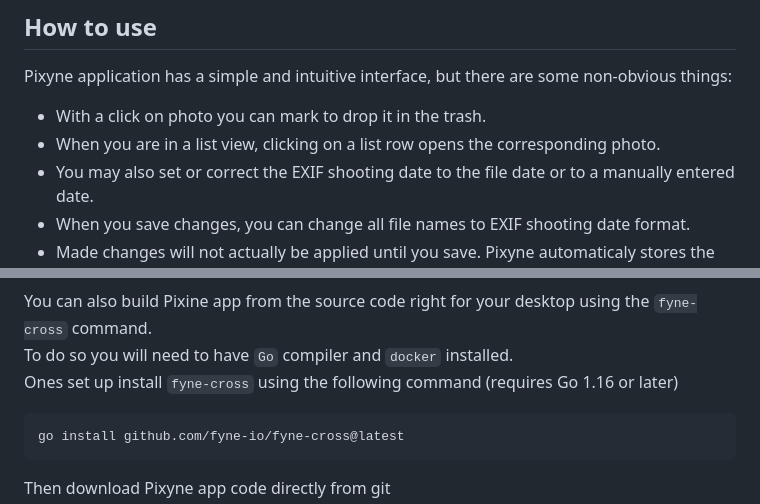
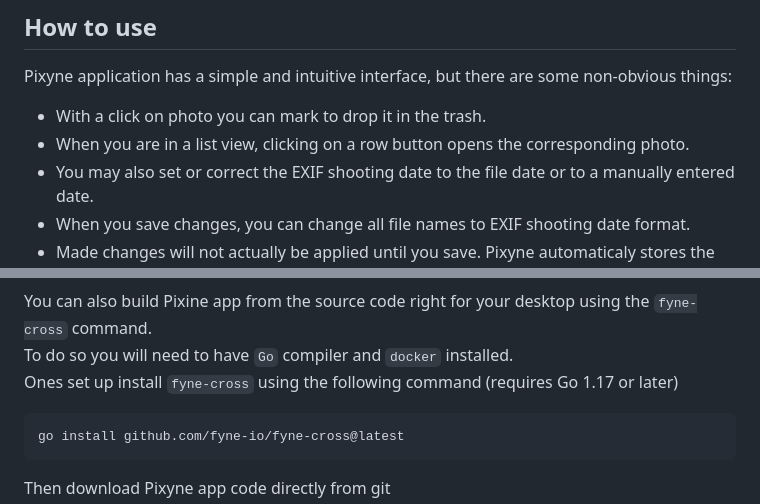
Before and after one commit to vinser/pixyne, a Markdown page: README.md, 2 parts joined by grey strips. GitHub-like rendering.

````diff
--- a/README.md
+++ b/README.md
@@ -11,7 +11,7 @@
 
 Pixyne application has a simple and intuitive interface, but there are some non-obvious things:
 * With a click on photo you can mark to drop it in the trash.
-* When you are in a list view, clicking on a list row opens the corresponding photo.
+* When you are in a list view, clicking on a row button opens the corresponding photo.
 * You may also set or correct the EXIF shooting date to the file date or to a manually entered date.
 * When you save changes, you can change all file names to EXIF shooting date format.
 * Made changes will not actually be applied until you save. Pixyne automaticaly stores the current state of the folder so you can undo changes at any time. This is useful when working with a large number of photos and when you need to close the application in order to continue working later. If you open another folder, all unsaved changes will be lost.
@@ -38,7 +38,7 @@ The easiest way to install the application is to download and run the installati
 
 You can also build Pixine app from the source code right for your desktop using the `fyne-cross` command.
 To do so you will need to have `Go` compiler and `docker` installed.
-Ones set up install `fyne-cross` using the following command (requires Go 1.16 or later)
+Ones set up install `fyne-cross` using the following command (requires Go 1.17 or later)
 ```
 go install github.com/fyne-io/fyne-cross@latest
 ```
````
Also changed, not shown: other parts of README.md (+1 -1 lines), docs/README.md (+3 -3 lines), docs/pixyneapp.jpg (deleted), docs/pixyneapp2.jpg (deleted), docs/pixyneapp2.png (added), 7 other files.
